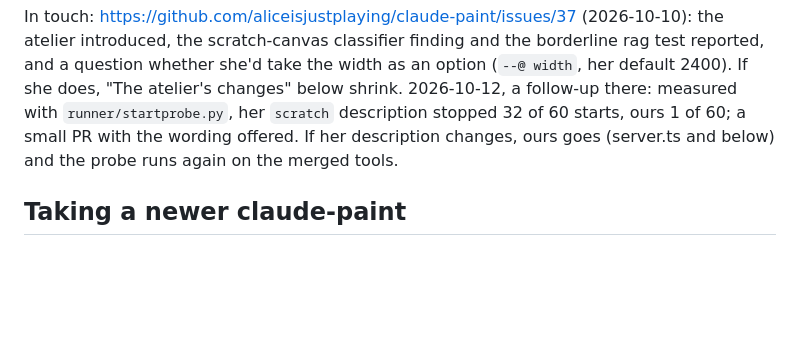
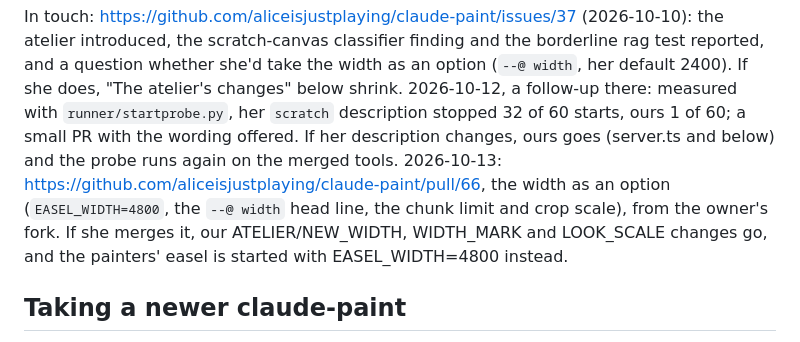
Before and after one commit to Hinten-Software/atelier, a Markdown page: UPSTREAM.md, the part around the change. Drawn GitHub-style; blank space fills up the shorter version.

Commit message:
UPSTREAM.md: the width offered to claude-paint as an option (#66)
Co-Authored-By: Claude Opus 5.5 <noreply@anthropic.com>

```diff
--- a/UPSTREAM.md
+++ b/UPSTREAM.md
@@ -17,6 +17,9 @@ as an option (`--@ width`, her default 2400). If she does, "The atelier's change
 2026-10-12, a follow-up there: measured with `runner/startprobe.py`, her `scratch` description stopped 32 of 60 starts,
 ours 1 of 60; a small PR with the wording offered. If her description changes, ours goes (server.ts and below) and
 the probe runs again on the merged tools.
+2026-10-13: https://github.com/aliceisjustplaying/claude-paint/pull/66, the width as an option (`EASEL_WIDTH=4800`, the
+`--@ width` head line, the chunk limit and crop scale), from the owner's fork. If she merges it, our ATELIER/NEW_WIDTH,
+WIDTH_MARK and LOOK_SCALE changes go, and the painters' easel is started with EASEL_WIDTH=4800 instead.
 
 ## Taking a newer claude-paint
 
```
